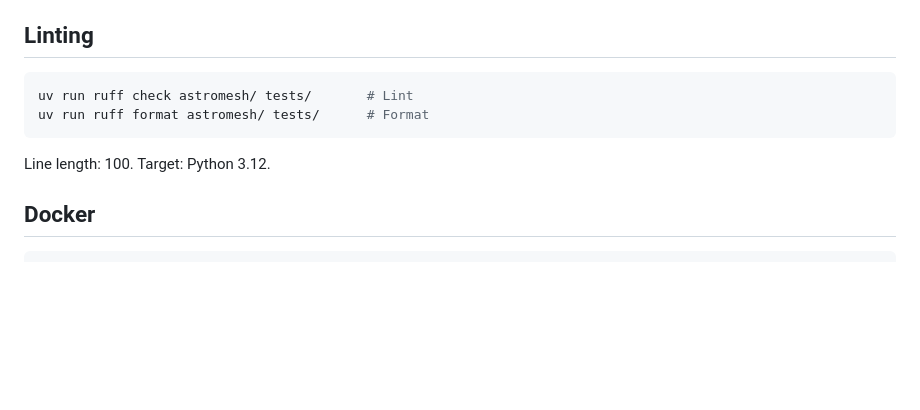
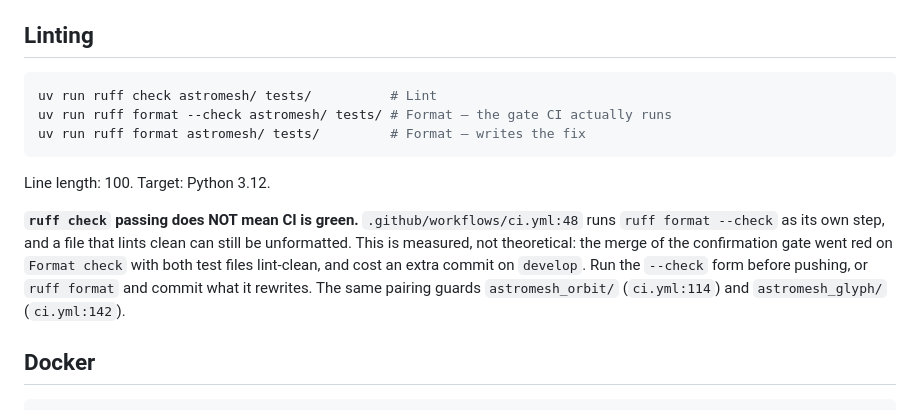
Before and after one commit to monaccode/astromesh, a Markdown page: CLAUDE.md, the part around the change. GitHub-like rendering; blank space fills up the shorter version.

Commit message:
docs(claude): `ruff check` en verde no significa CI en verde
CI corre `ruff format --check` como paso aparte (ci.yml:48, y lo mismo para
orbit en :114 y glyph en :142). CLAUDE.md documentaba `ruff format` —el que
escribe— pero no el `--check` que es el gate, así que corrí el lint, lo vi
verde y mandé el merge del gate de confirmación al rojo con los dos tests
lint-limpios y sin formatear.

Las tres citas verificadas contra el archivo.

Co-Authored-By: Claude Opus 5 <noreply@anthropic.com>
Claude-Session: https://claude.ai/code/session_01H9v7gLkW2hirk8cMkaCodr

````diff
--- a/CLAUDE.md
+++ b/CLAUDE.md
@@ -56,11 +56,20 @@ Pytest runs with `asyncio_mode = "auto"` — async test functions work without d
 ## Linting
 
 ```bash
-uv run ruff check astromesh/ tests/       # Lint
-uv run ruff format astromesh/ tests/      # Format
+uv run ruff check astromesh/ tests/          # Lint
+uv run ruff format --check astromesh/ tests/ # Format — the gate CI actually runs
+uv run ruff format astromesh/ tests/         # Format — writes the fix
 ```
 
 Line length: 100. Target: Python 3.12.
+
+**`ruff check` passing does NOT mean CI is green.** `.github/workflows/ci.yml:48`
+runs `ruff format --check` as its own step, and a file that lints clean can still
+be unformatted. This is measured, not theoretical: the merge of the confirmation
+gate went red on `Format check` with both test files lint-clean, and cost an extra
+commit on `develop`. Run the `--check` form before pushing, or `ruff format` and
+commit what it rewrites. The same pairing guards `astromesh_orbit/` (`ci.yml:114`)
+and `astromesh_glyph/` (`ci.yml:142`).
 
 ## Docker
 
````
